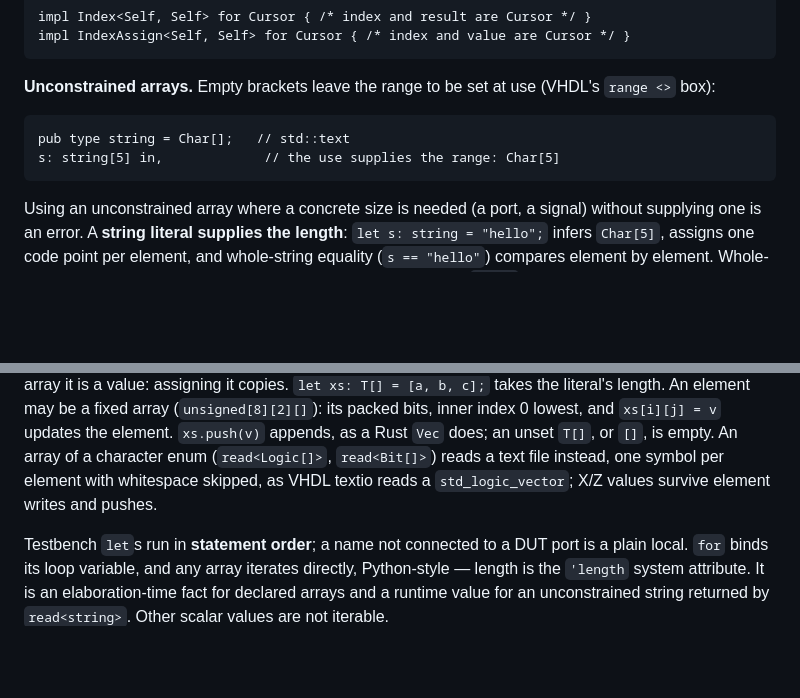
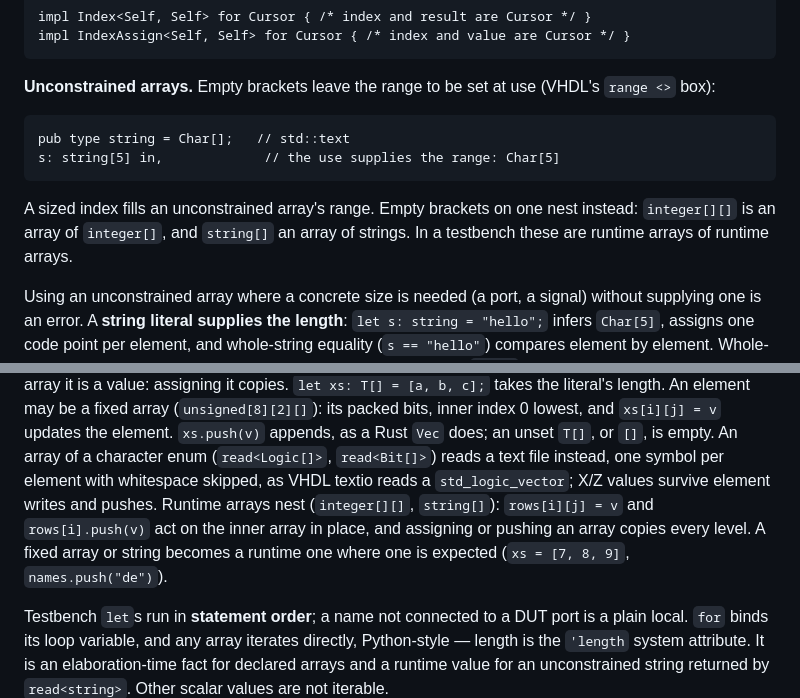
Before and after one commit to Siox-lang/siox-paper, a Markdown page: docs/language.md, 2 parts joined by grey strips. Drawn GitHub-style; blank space fills up the shorter version.

Commit message:
Empty brackets on an unconstrained array nest; runtime arrays of arrays
Co-Authored-By: Claude Opus 5.5 <noreply@anthropic.com>
Claude-Session: https://claude.ai/code/session_012k6TzWqreskS52UHmBkoDe

````diff
--- a/docs/language.md
+++ b/docs/language.md
@@ -2150,6 +2150,10 @@ pub type string = Char[];   // std::text
 s: string[5] in,             // the use supplies the range: Char[5]
 ```
 
+A sized index fills an unconstrained array's range. Empty brackets on one
+nest instead: `integer[][]` is an array of `integer[]`, and `string[]` an
+array of strings. In a testbench these are runtime arrays of runtime arrays.
+
 Using an unconstrained array where a concrete size is needed (a port, a
 signal) without supplying one is an error. A **string literal supplies the
 length**: `let s: string = "hello";` infers `Char[5]`, assigns one code
@@ -3585,7 +3589,11 @@ lowest, and `xs[i][j] = v` updates the element. `xs.push(v)` appends, as a
 Rust `Vec` does; an unset `T[]`, or `[]`, is empty. An array of a character
 enum (`read<Logic[]>`, `read<Bit[]>`) reads a text file instead, one symbol per
 element with whitespace skipped, as VHDL textio reads a `std_logic_vector`;
-X/Z values survive element writes and pushes.
+X/Z values survive element writes and pushes. Runtime arrays nest
+(`integer[][]`, `string[]`): `rows[i][j] = v` and `rows[i].push(v)` act on
+the inner array in place, and assigning or pushing an array copies every
+level. A fixed array or string becomes a runtime one where one is expected
+(`xs = [7, 8, 9]`, `names.push("de")`).
 
 Testbench `let`s run in **statement order**; a name not connected to a DUT
 port is a plain local. `for` binds its loop variable, and any array iterates
````
